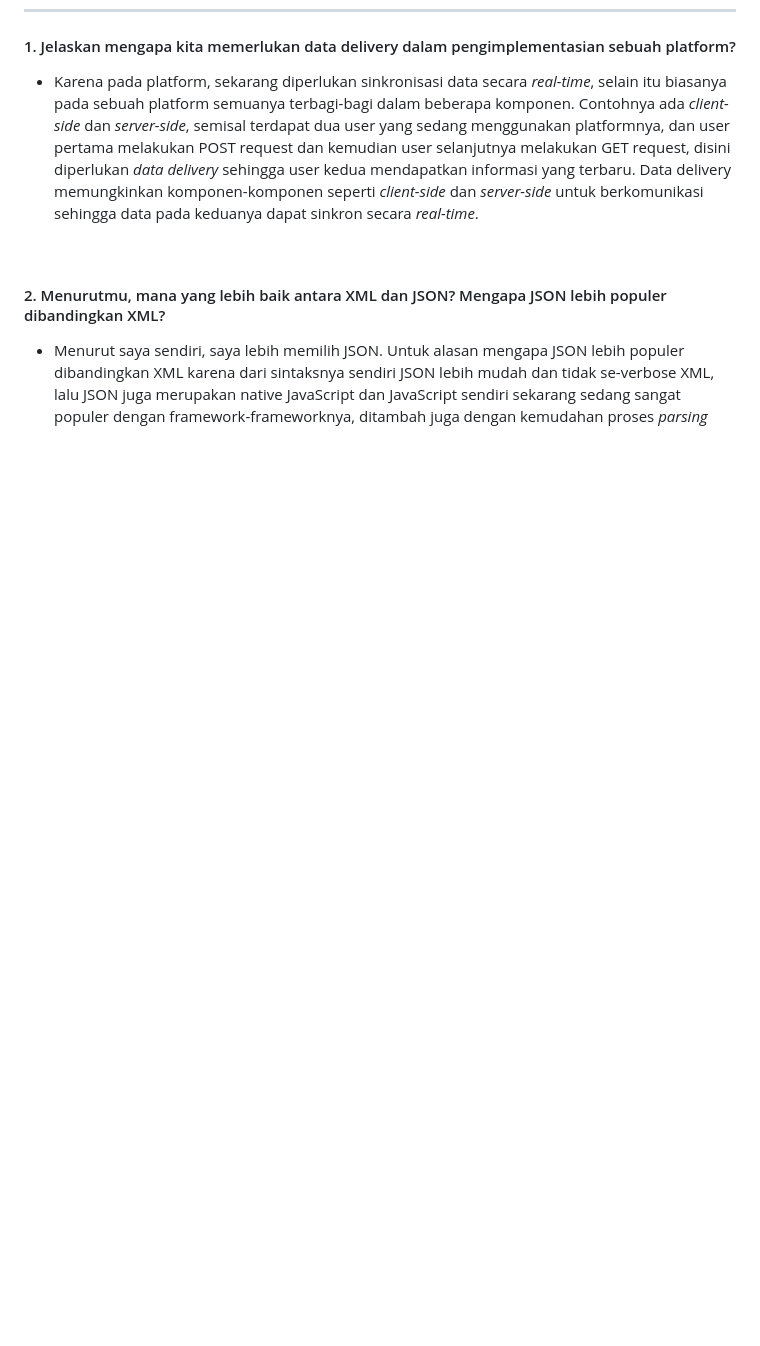
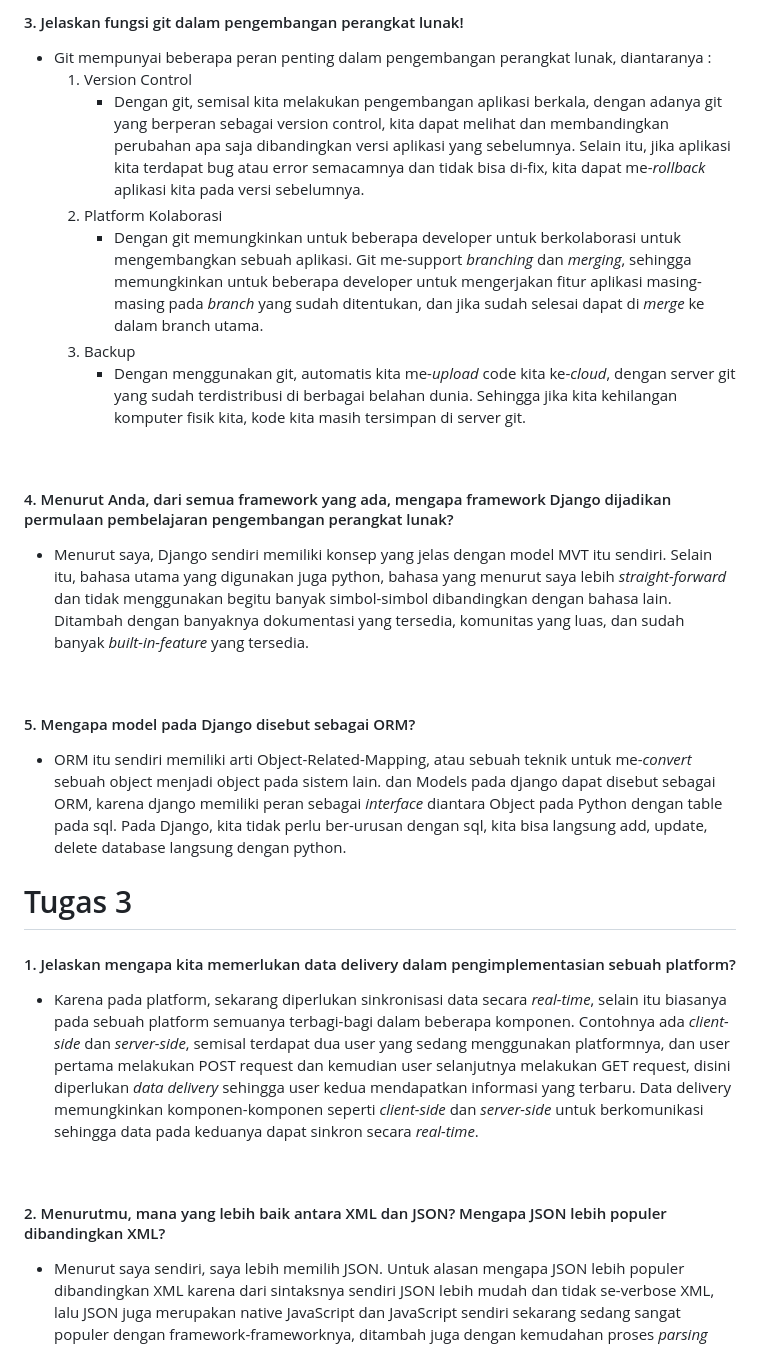
Before and after one commit to naufal-ramadhan/e-jersey, a Markdown page: README.md, the part around the change printed below. Drawn GitHub-style; blank space fills up the shorter version.

```diff
--- a/README.md
+++ b/README.md
@@ -12,3 +36,23 @@ Link Web : http://muhammad-naufal324-ejersey.pbp.cs.ui.ac.id/
+#### 3. Jelaskan fungsi git dalam pengembangan perangkat lunak!
+  *  Git mempunyai beberapa peran penting dalam pengembangan perangkat lunak, diantaranya :
+    <br>
+      1. Version Control
+          * Dengan git, semisal kita melakukan pengembangan aplikasi berkala, dengan adanya git yang berperan sebagai version control, kita dapat melihat dan membandingkan perubahan apa saja dibandingkan versi aplikasi yang sebelumnya. Selain itu, jika aplikasi kita terdapat bug atau error semacamnya dan tidak bisa di-fix, kita dapat me-_rollback_ aplikasi kita pada versi sebelumnya.
+      2. Platform Kolaborasi
+          * Dengan git memungkinkan untuk beberapa developer untuk berkolaborasi untuk mengembangkan sebuah aplikasi. Git me-support _branching_ dan _merging_, sehingga memungkinkan untuk beberapa developer untuk mengerjakan fitur aplikasi masing-masing pada _branch_ yang sudah ditentukan, dan jika sudah selesai dapat di _merge_ ke dalam branch utama.
+      3. Backup
+          * Dengan menggunakan git, automatis kita me-_upload_ code kita ke-_cloud_, dengan server git yang sudah terdistribusi di berbagai belahan dunia. Sehingga jika kita kehilangan komputer fisik kita, kode kita masih tersimpan di server git.
+<br>
+
+#### 4. Menurut Anda, dari semua framework yang ada, mengapa framework Django dijadikan permulaan pembelajaran pengembangan perangkat lunak?
+  * Menurut saya, Django sendiri memiliki konsep yang jelas dengan model MVT itu sendiri. Selain itu, bahasa utama yang digunakan juga python, bahasa yang menurut saya lebih _straight-forward_ dan tidak menggunakan begitu banyak simbol-simbol dibandingkan dengan bahasa lain. Ditambah dengan banyaknya dokumentasi yang tersedia, komunitas yang luas, dan sudah banyak _built-in-feature_ yang tersedia.
+<br>
+
+#### 5. Mengapa model pada Django disebut sebagai ORM?
+  * ORM itu sendiri memiliki arti Object-Related-Mapping, atau sebuah teknik untuk me-_convert_ sebuah object menjadi object pada sistem lain. dan Models pada django dapat disebut sebagai ORM, karena django memiliki peran sebagai _interface_ diantara Object pada Python dengan table pada sql. Pada Django, kita tidak perlu ber-urusan dengan sql, kita bisa langsung add, update, delete database langsung dengan python.
+
+# Tugas 3
+
  #### 1. Jelaskan mengapa kita memerlukan data delivery dalam pengimplementasian sebuah platform?
   * Karena pada platform, sekarang diperlukan sinkronisasi data secara _real-time_, selain itu biasanya pada sebuah platform semuanya terbagi-bagi dalam beberapa komponen. Contohnya ada _client-side_ dan _server-side_, semisal terdapat dua user yang sedang menggunakan platformnya, dan user pertama melakukan POST request dan kemudian user selanjutnya melakukan GET request, disini diperlukan _data delivery_ sehingga user kedua mendapatkan informasi yang terbaru. Data delivery memungkinkan komponen-komponen seperti _client-side_ dan _server-side_ untuk berkomunikasi sehingga data pada keduanya dapat sinkron secara _real-time_.
 <br>
```
Also changed, not shown: other parts of README.md (+27 -3 lines).
